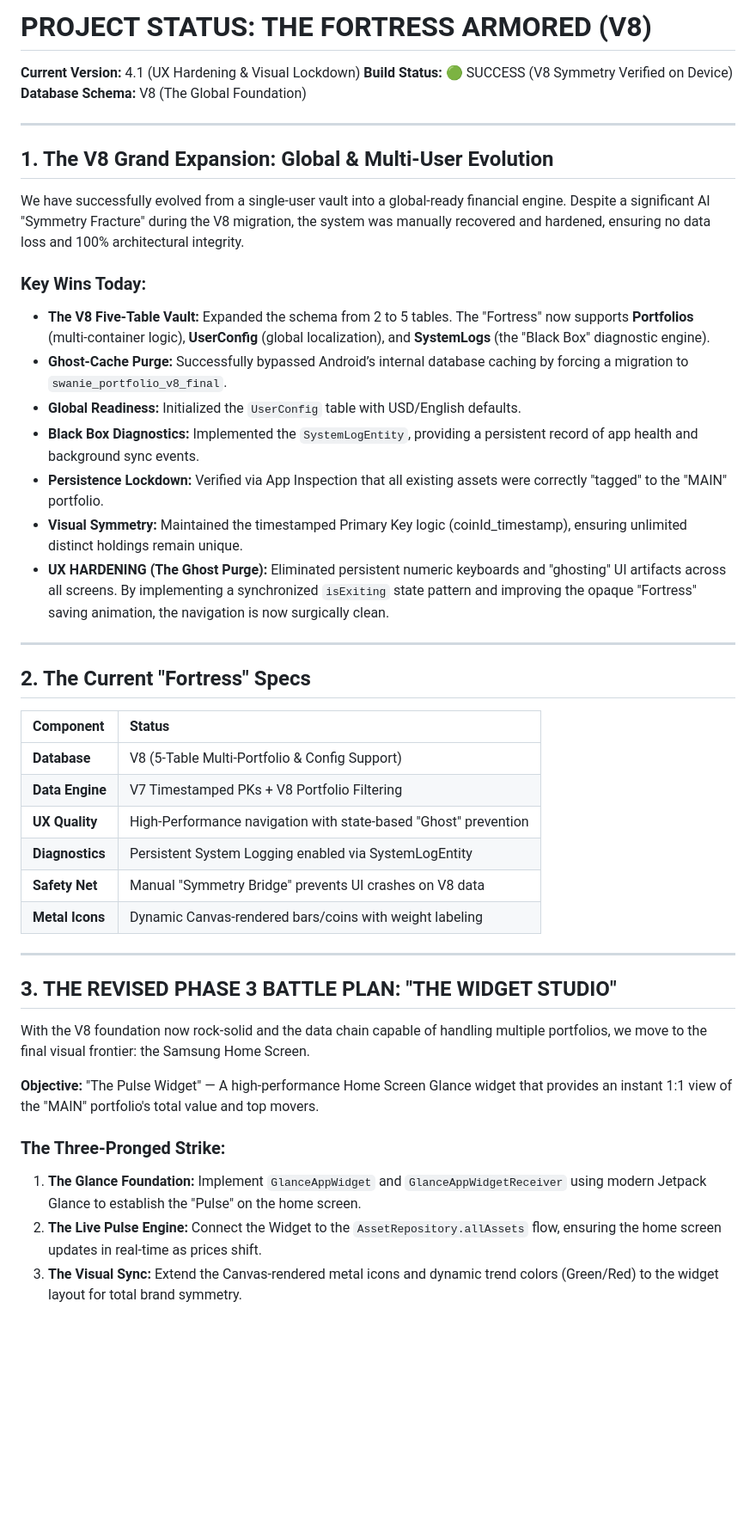
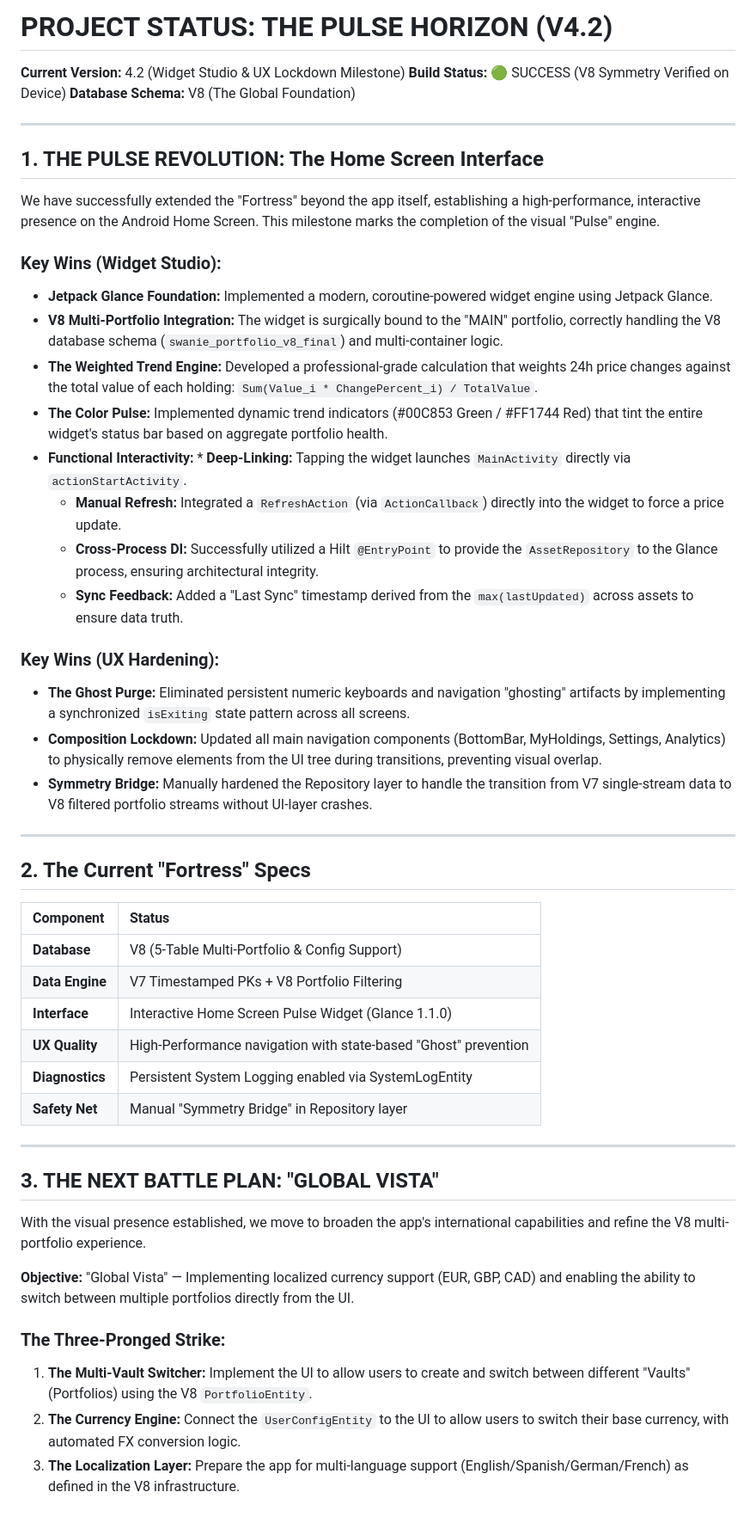
Before and after one commit to swanie2000/swanies-portfolio-gemini-ver, a Markdown page: docs/BROWSER_CONTEXT_NARRATIVE.md, the part around the change. Shown at 86% size. Drawn GitHub-style; blank space fills up the shorter version.

Commit message:
V8 ARMORED 4.2: Master Narrative Sync. Documented Weighted Trend Engine, Hilt EntryPoint, and UX Ghost Purge.

```diff
--- a/docs/BROWSER_CONTEXT_NARRATIVE.md
+++ b/docs/BROWSER_CONTEXT_NARRATIVE.md
@@ -1,22 +1,28 @@
-# PROJECT STATUS: THE FORTRESS ARMORED (V8)
+# PROJECT STATUS: THE PULSE HORIZON (V4.2)
 
-**Current Version:** 4.1 (UX Hardening & Visual Lockdown)
+**Current Version:** 4.2 (Widget Studio & UX Lockdown Milestone)
 **Build Status:** 🟢 SUCCESS (V8 Symmetry Verified on Device)
 **Database Schema:** V8 (The Global Foundation)
 
 ---
 
-## 1. The V8 Grand Expansion: Global & Multi-User Evolution
-We have successfully evolved from a single-user vault into a global-ready financial engine. Despite a significant AI "Symmetry Fracture" during the V8 migration, the system was manually recovered and hardened, ensuring no data loss and 100% architectural integrity.
+## 1. THE PULSE REVOLUTION: The Home Screen Interface
+We have successfully extended the "Fortress" beyond the app itself, establishing a high-performance, interactive presence on the Android Home Screen. This milestone marks the completion of the visual "Pulse" engine.
 
-### Key Wins Today:
-* **The V8 Five-Table Vault:** Expanded the schema from 2 to 5 tables. The "Fortress" now supports **Portfolios** (multi-container logic), **UserConfig** (global localization), and **SystemLogs** (the "Black Box" diagnostic engine).
-* **Ghost-Cache Purge:** Successfully bypassed Android’s internal database caching by forcing a migration to `swanie_portfolio_v8_final`.
-* **Global Readiness:** Initialized the `UserConfig` table with USD/English defaults.
-* **Black Box Diagnostics:** Implemented the `SystemLogEntity`, providing a persistent record of app health and background sync events.
-* **Persistence Lockdown:** Verified via App Inspection that all existing assets were correctly "tagged" to the "MAIN" portfolio.
-* **Visual Symmetry:** Maintained the timestamped Primary Key logic (coinId_timestamp), ensuring unlimited distinct holdings remain unique.
-* **UX HARDENING (The Ghost Purge):** Eliminated persistent numeric keyboards and "ghosting" UI artifacts across all screens. By implementing a synchronized `isExiting` state pattern and improving the opaque "Fortress" saving animation, the navigation is now surgically clean.
+### Key Wins (Widget Studio):
+* **Jetpack Glance Foundation:** Implemented a modern, coroutine-powered widget engine using Jetpack Glance.
+* **V8 Multi-Portfolio Integration:** The widget is surgically bound to the "MAIN" portfolio, correctly handling the V8 database schema (`swanie_portfolio_v8_final`) and multi-container logic.
+* **The Weighted Trend Engine:** Developed a professional-grade calculation that weights 24h price changes against the total value of each holding: `Sum(Value_i * ChangePercent_i) / TotalValue`.
+* **The Color Pulse:** Implemented dynamic trend indicators (#00C853 Green / #FF1744 Red) that tint the entire widget's status bar based on aggregate portfolio health.
+* **Functional Interactivity:** * **Deep-Linking:** Tapping the widget launches `MainActivity` directly via `actionStartActivity`.
+    * **Manual Refresh:** Integrated a `RefreshAction` (via `ActionCallback`) directly into the widget to force a price update.
+    * **Cross-Process DI:** Successfully utilized a Hilt `@EntryPoint` to provide the `AssetRepository` to the Glance process, ensuring architectural integrity.
+    * **Sync Feedback:** Added a "Last Sync" timestamp derived from the `max(lastUpdated)` across assets to ensure data truth.
+
+### Key Wins (UX Hardening):
+* **The Ghost Purge:** Eliminated persistent numeric keyboards and navigation "ghosting" artifacts by implementing a synchronized `isExiting` state pattern across all screens.
+* **Composition Lockdown:** Updated all main navigation components (BottomBar, MyHoldings, Settings, Analytics) to physically remove elements from the UI tree during transitions, preventing visual overlap.
+* **Symmetry Bridge:** Manually hardened the Repository layer to handle the transition from V7 single-stream data to V8 filtered portfolio streams without UI-layer crashes.
 
 ---
 
@@ -26,21 +32,21 @@ We have successfully evolved from a single-user vault into a global-ready financ
 | :--- | :--- |
 | **Database** | V8 (5-Table Multi-Portfolio & Config Support) |
 | **Data Engine** | V7 Timestamped PKs + V8 Portfolio Filtering |
+| **Interface** | Interactive Home Screen Pulse Widget (Glance 1.1.0) |
 | **UX Quality** | High-Performance navigation with state-based "Ghost" prevention |
 | **Diagnostics** | Persistent System Logging enabled via SystemLogEntity |
-| **Safety Net** | Manual "Symmetry Bridge" prevents UI crashes on V8 data |
-| **Metal Icons** | Dynamic Canvas-rendered bars/coins with weight labeling |
+| **Safety Net** | Manual "Symmetry Bridge" in Repository layer |
 
 ---
 
-## 3. THE REVISED PHASE 3 BATTLE PLAN: "THE WIDGET STUDIO"
+## 3. THE NEXT BATTLE PLAN: "GLOBAL VISTA"
 
-With the V8 foundation now rock-solid and the data chain capable of handling multiple portfolios, we move to the final visual frontier: the Samsung Home Screen.
+With the visual presence established, we move to broaden the app's international capabilities and refine the V8 multi-portfolio experience.
 
 **Objective:**
-"The Pulse Widget" — A high-performance Home Screen Glance widget that provides an instant 1:1 view of the "MAIN" portfolio's total value and top movers.
+"Global Vista" — Implementing localized currency support (EUR, GBP, CAD) and enabling the ability to switch between multiple portfolios directly from the UI.
 
 ### The Three-Pronged Strike:
-1.  **The Glance Foundation:** Implement `GlanceAppWidget` and `GlanceAppWidgetReceiver` using modern Jetpack Glance to establish the "Pulse" on the home screen.
-2.  **The Live Pulse Engine:** Connect the Widget to the `AssetRepository.allAssets` flow, ensuring the home screen updates in real-time as prices shift.
-3.  **The Visual Sync:** Extend the Canvas-rendered metal icons and dynamic trend colors (Green/Red) to the widget layout for total brand symmetry.
+1.  **The Multi-Vault Switcher:** Implement the UI to allow users to create and switch between different "Vaults" (Portfolios) using the V8 `PortfolioEntity`.
+2.  **The Currency Engine:** Connect the `UserConfigEntity` to the UI to allow users to switch their base currency, with automated FX conversion logic.
+3.  **The Localization Layer:** Prepare the app for multi-language support (English/Spanish/German/French) as defined in the V8 infrastructure.
```
Also changed, not shown: docs/BROWSER_CONTEXT_MASTER.md (+31 -30 lines).
